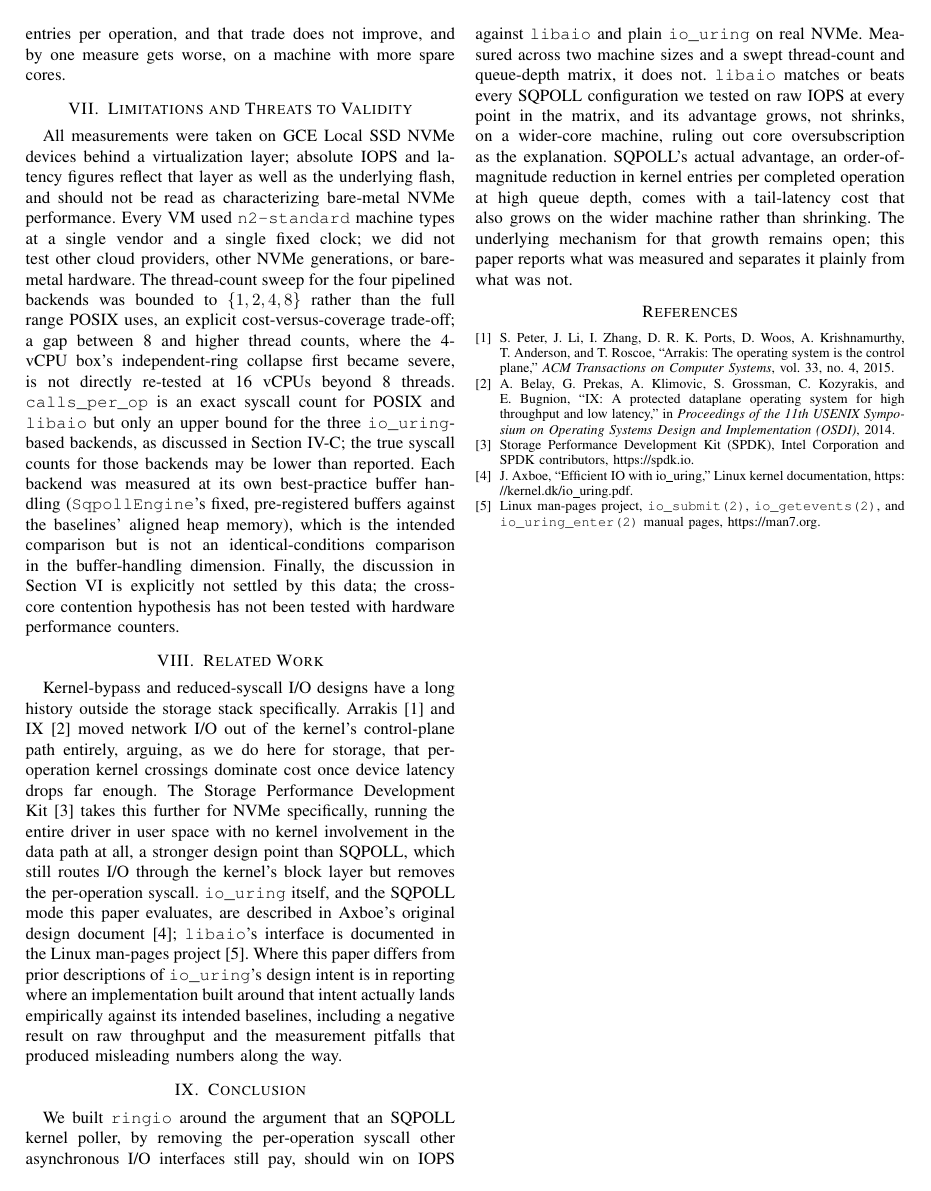
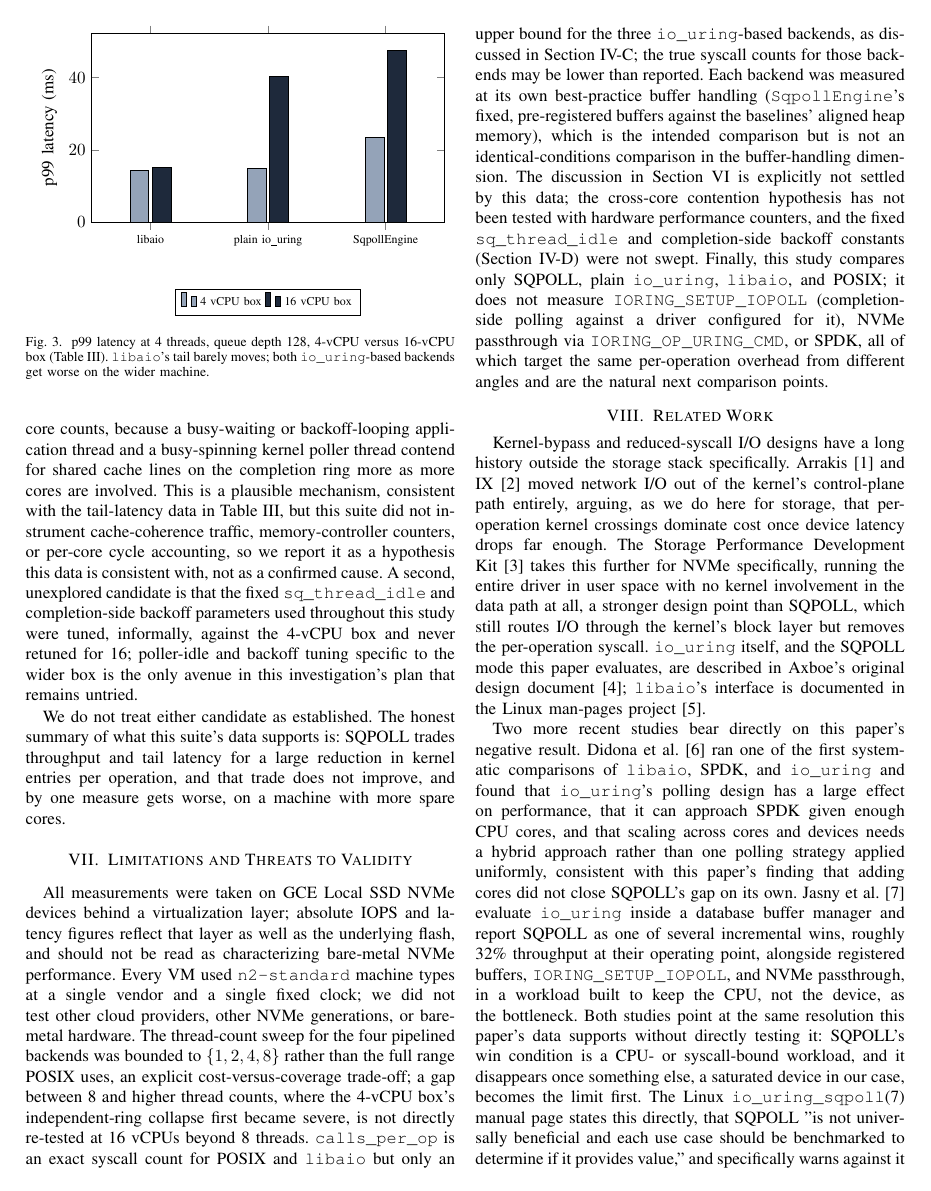
Before and after one commit to sinhaparth5/ringio, a LaTeX paper (docs/paper/ringio-paper.tex): page 5 of 5 before the commit and page 5 of 6 after it. The pictures show the PDF file docs/paper/ringio-paper.pdf that the author committed with the source.

Commit message:
Address the peer-review pass on the paper (#14)
Retitled from "Measuring the Limits of SQPOLL io_uring for NVMe I/O"
to name the actual scope tested: a device-saturated cloud NVMe SSD,
not NVMe in general. The old title claimed more than a 1 GiB working
set on two GCE Local SSD boxes supports.

Added a Reproducibility subsection with what the review flagged as
missing: kernel 6.8, liburing 2.1, sq_thread_idle=1000ms everywhere,
confirmation that SINGLE_ISSUER/COOP_TASKRUN/DEFER_TASKRUN are unset
in this codebase, and that neither the poller nor any worker thread
was pinned. NVMe queue count and IOMMU configuration on GCE Local SSD
aren't recorded and, as far as I can tell, aren't user-controllable on
this instance type, so that's stated as a gap rather than guessed at.

Pulled the single-thread numbers on the 16-vCPU box into their own
paragraph. They were in Table II already but underdiscussed: libaio
does 160.7K IOPS at one thread against 69-80K for the io_uring-based
backends, more than double, before the device becomes the limit. That
gap is more informative than the plateau every backend reaches once
concurrency is high, which measures the device, not the interface.

Added two citations that bear directly on the result: Didona et al.
(SYSTOR '22) ran an early systematic comparison of libaio, SPDK, and
io_uring and found scaling across cores needs more than one polling
strategy, consistent with cores alone not closing SQPOLL's gap here.
Jasny et al. (arXiv 2512.04859) get a real SQPOLL win inside a
database buffer manager, in a workload built to keep the CPU as the
bottleneck rather than the device. Read together with this paper's
device-bound result, and with the io_uring_sqpoll(7) man page's own
warning that SQPOLL "is not universally beneficial," the resolution
is that SQPOLL's payoff is conditional on where the bottleneck sits.
This paper doesn't test that split directly, so it's stated as what
the related work suggests, not as this paper's own finding.

Limitations now names the missing comparisons explicitly:
IORING_SETUP_IOPOLL, NVMe passthrough, and SPDK weren't measured, and
the fixed backoff/idle constants weren't swept. Those are the natural
next experiments, not run here.

```diff
--- a/docs/paper/ringio-paper.tex
+++ b/docs/paper/ringio-paper.tex
@@ -37,5 +37,3 @@ mode are motivated by a simple argument: a dedicated kernel polling thread remov
 per-operation syscall that blocking and non-polling asynchronous I/O interfaces pay, so on
 modern NVMe hardware, where flash latency is no longer the bottleneck, SQPOLL should win on
 throughput. We built \texttt{ringio}, a header-only C++20 storage engine around this argument,
-and tested it against \texttt{libaio} and plain \texttt{io\_uring} (no SQPOLL) on real NVMe
-across two machine sizes (4 and 16 vCPUs) and a swept queue-depth and thread-count matrix. The
@@ -45,5 +39,0 @@ oversubscription as the explanation. \texttt{libaio}'s advantage over SQPOLL wid
-on the wider box, and SQPOLL's tail latency degrades under more available cores rather than
-improving. What SQPOLL does deliver is a large reduction in kernel entries per completed
-operation, roughly an order of magnitude fewer than plain \texttt{io\_uring} at high queue depth,
-at the cost of that added tail latency. We report the full methodology, including a
-page-cache measurement defect that invalidated an earlier round of results, and discuss what
@@ -468,9 +497,14 @@ an upper bound for the three \texttt{io\_uring}-based backends, as discussed in
 true syscall counts for those backends may be lower than reported. Each backend was measured at
 its own best-practice buffer handling (\texttt{SqpollEngine}'s fixed, pre-registered buffers
 against the baselines' aligned heap memory), which is the intended comparison but is not an
-identical-conditions comparison in the buffer-handling dimension. Finally, the discussion in
-Section~VI is explicitly not settled by this data; the cross-core contention hypothesis has not
-been tested with hardware performance counters.
+identical-conditions comparison in the buffer-handling dimension. The discussion in Section~VI is
+explicitly not settled by this data; the cross-core contention hypothesis has not been tested
+with hardware performance counters, and the fixed \texttt{sq\_thread\_idle} and completion-side
+backoff constants (Section~IV-D) were not swept. Finally, this study compares only SQPOLL, plain
+\texttt{io\_uring}, \texttt{libaio}, and POSIX; it does not measure
+\texttt{IORING\_SETUP\_IOPOLL} (completion-side polling against a driver configured for it),
+NVMe passthrough via \texttt{IORING\_OP\_URING\_CMD}, or SPDK, all of which target the same
+per-operation overhead from different angles and are the natural next comparison points.
 
 \section{Related Work}
 
@@ -483,8 +517,20 @@ in user space with no kernel involvement in the data path at all, a stronger des
 SQPOLL, which still routes I/O through the kernel's block layer but removes the per-operation
 syscall. \texttt{io\_uring} itself, and the SQPOLL mode this paper evaluates, are described in
 Axboe's original design document~\cite{axboe-io-uring}; \texttt{libaio}'s interface is documented
-in the Linux man-pages project~\cite{aio-manpages}. Where this paper differs from prior
-descriptions of \texttt{io\_uring}'s design intent is in reporting where an implementation built
-around that intent actually lands empirically against its intended baselines, including a
-negative result on raw throughput and the measurement pitfalls that produced misleading numbers
-along the way.
+in the Linux man-pages project~\cite{aio-manpages}.
+
+Two more recent studies bear directly on this paper's negative result. Didona et
+al.~\cite{didona2022} ran one of the first systematic comparisons of \texttt{libaio}, SPDK, and
+\texttt{io\_uring} and found that \texttt{io\_uring}'s polling design has a large effect on
+performance, that it can approach SPDK given enough CPU cores, and that scaling across cores and
+devices needs a hybrid approach rather than one polling strategy applied uniformly, consistent
+with this paper's finding that adding cores did not close SQPOLL's gap on its own. Jasny et
+al.~\cite{jasny2025} evaluate \texttt{io\_uring} inside a database buffer manager and report
+SQPOLL as one of several incremental wins, roughly 32\% throughput at their operating point,
+alongside registered buffers, \texttt{IORING\_SETUP\_IOPOLL}, and NVMe passthrough, in a workload
+built to keep the CPU, not the device, as the bottleneck. Both studies point at the same
+resolution this paper's data supports without directly testing it: SQPOLL's win condition is a
+CPU- or syscall-bound workload, and it disappears once something else, a saturated device in our
+case, becomes the limit first. The Linux \texttt{io\_uring\_sqpoll}(7) manual page states this
+directly, that SQPOLL "is not universally beneficial and each use case should be benchmarked to
+determine if it provides value," and specifically warns against it on CPU-constrained systems and
@@ -493,11 +544,3 @@ along the way.
 
 We built \texttt{ringio} around the argument that an SQPOLL kernel poller, by removing the
 per-operation syscall other asynchronous I/O interfaces still pay, should win on IOPS against
-\texttt{libaio} and plain \texttt{io\_uring} on real NVMe. Measured across two machine sizes and
-a swept thread-count and queue-depth matrix, it does not. \texttt{libaio} matches or beats every
-SQPOLL configuration we tested on raw IOPS at every point in the matrix, and its advantage grows,
-not shrinks, on a wider-core machine, ruling out core oversubscription as the explanation.
-SQPOLL's actual advantage, an order-of-magnitude reduction in kernel entries per completed
-operation at high queue depth, comes with a tail-latency cost that also grows on the wider
-machine rather than shrinking. The underlying mechanism for that growth remains open; this paper
-reports what was measured and separates it plainly from what was not.
@@ -526,3 +584,4 @@ J.~Axboe, ``Efficient IO with io\_uring,'' Linux kernel documentation,
 Linux man-pages project, \texttt{io\_submit(2)}, \texttt{io\_getevents(2)}, and
 \texttt{io\_uring\_enter(2)} manual pages, \url{https://man7.org}.
 
+\bibitem{didona2022}
@@ -529,3 +592,11 @@ Linux man-pages project, \texttt{io\_submit(2)}, \texttt{io\_getevents(2)}, and
+\bibitem{jasny2025}
+M.~Jasny, M.~El-Hindi, T.~Ziegler, V.~Leis, and C.~Binnig, ``io\_uring for high-performance DBMSs:
+when and how to use it,'' \textit{arXiv preprint} arXiv:2512.04859, 2025.
+
+\bibitem{sqpoll-manpage}
+\texttt{io\_uring\_sqpoll(7)} manual page, liburing project,
+\url{https://manpages.debian.org/testing/liburing-dev/io_uring_sqpoll.7.en.html}.
+
 \end{thebibliography}
 
 \end{document}
```
Also changed, not shown: docs/paper/ringio-paper.pdf, docs/paper/ringio-paper.tex (70 more changed lines).
